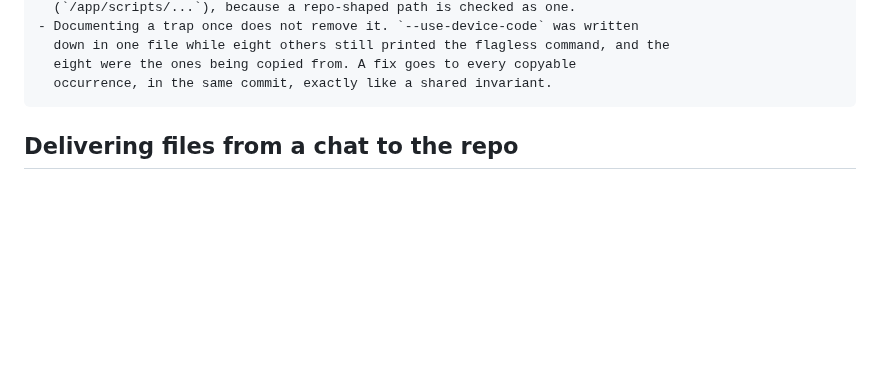
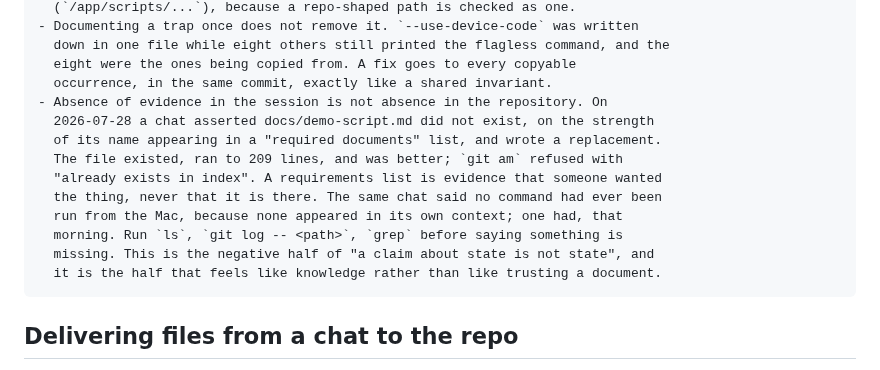
Before and after one commit to UVE-QA/aws-devops-sdet-demo, a Markdown page: docs/session-primer.md, the part around the change. Rendered like a GitHub page; blank space fills up the shorter version.

Commit message:
docs(primer): absence of evidence in the session is not absence in the repo
The verification habits already said a claim about state is not state. That
covers believing a document; it does not cover concluding that something is
missing because this session has not seen it. Both failures on 2026-07-28 were
the negative form: a required-documents list read as evidence that the document
was absent, and an empty context read as evidence that no command had run from
the Mac. git am caught the first by refusing to overwrite a 209-line file with
a worse one written blind.

````diff
--- a/docs/session-primer.md
+++ b/docs/session-primer.md
@@ -195,6 +195,16 @@ Ops — devbox maintenance
   down in one file while eight others still printed the flagless command, and the
   eight were the ones being copied from. A fix goes to every copyable
   occurrence, in the same commit, exactly like a shared invariant.
+- Absence of evidence in the session is not absence in the repository. On
+  2026-07-28 a chat asserted docs/demo-script.md did not exist, on the strength
+  of its name appearing in a "required documents" list, and wrote a replacement.
+  The file existed, ran to 209 lines, and was better; `git am` refused with
+  "already exists in index". A requirements list is evidence that someone wanted
+  the thing, never that it is there. The same chat said no command had ever been
+  run from the Mac, because none appeared in its own context; one had, that
+  morning. Run `ls`, `git log -- <path>`, `grep` before saying something is
+  missing. This is the negative half of "a claim about state is not state", and
+  it is the half that feels like knowledge rather than like trusting a document.
 ```
 
 ## Delivering files from a chat to the repo
````
